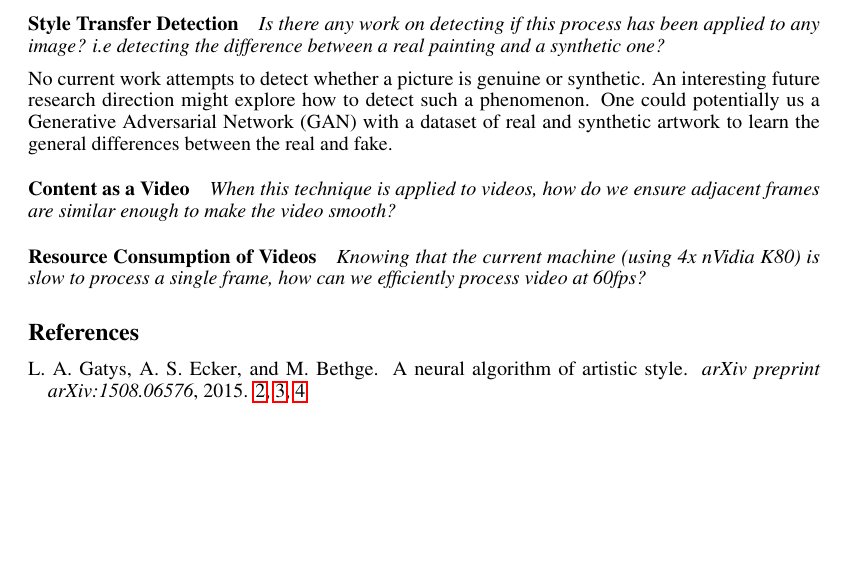
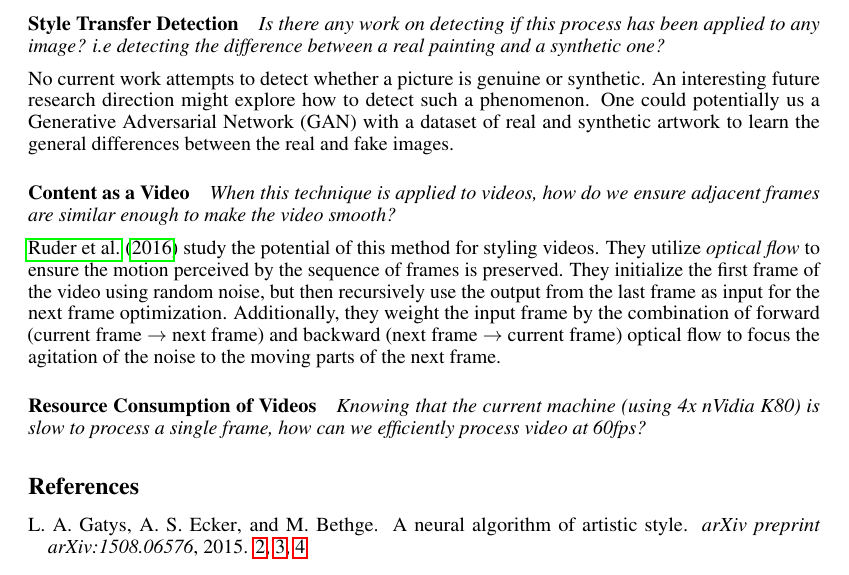
Before and after one commit to Kautenja/a-neural-algorithm-of-artistic-style, a LaTeX document (tex/review.tex): part of page 7 of 8, cut so that both start at the same text, the shorter picture padded with empty space. Compiled offline with pdfLaTeX.

Commit message:
update QA: videos

```diff
--- a/tex/review.tex
+++ b/tex/review.tex
@@ -540,13 +540,21 @@ between a real painting and a synthetic one?}
 No current work attempts to detect whether a picture is genuine or synthetic.
 An interesting future research direction might explore how to detect such a
 phenomenon. One could potentially us a \ac{GAN} with a dataset of real and
-synthetic artwork to learn the general differences between the real and fake.
+synthetic artwork to learn the general differences between the real and fake
+images.
 
 \paragraph{Content as a Video} \textit{When this technique is applied to
 videos, how do we ensure adjacent frames are similar enough to make the video
 smooth?}
 
-% TODO:
+\cite{2016arXiv160408610R} study the potential of this method for styling
+videos. They utilize \textit{optical flow} to ensure the motion perceived by
+the sequence of frames is preserved. They initialize the first frame of the
+video using random noise, but then recursively use the output from the last
+frame as input for the next frame optimization. Additionally, they weight the
+input frame by the combination of forward (current frame $\to$ next frame) and
+backward (next frame $\to$ current frame) optical flow to focus the agitation
+of the noise to the moving parts of the next frame.
 
 \paragraph{Resource Consumption of Videos} \textit{Knowing that the current
 machine (using 4x nVidia K80) is slow to process a single frame, how can we
```
Also changed, not shown: tex/references.bib (+14 -0 lines).
